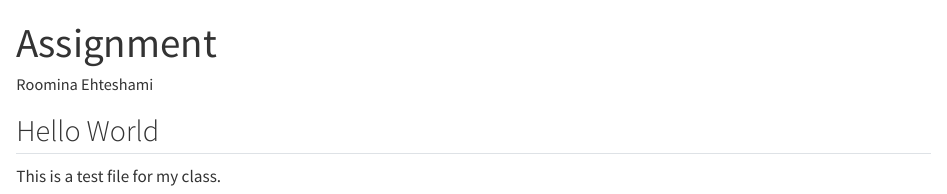
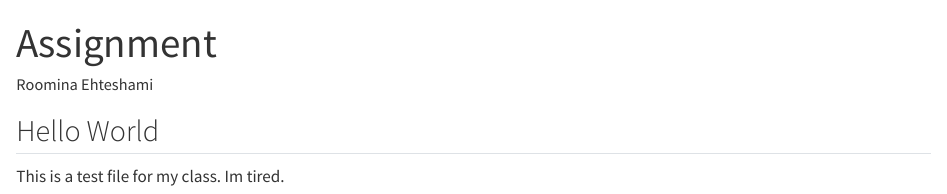
Before and after one commit to roominx/Assignment, a Quarto document (Assignment.qmd): the page in a window 1100 px wide, from its top. Rendered offline with R 4.5, knitr and Pandoc in place of Quarto, with nearby package versions; drawn as R Markdown's standard HTML page in place of the format the file asks for.

Commit message:
New stuff.

```diff
--- a/Assignment.qmd
+++ b/Assignment.qmd
@@ -8,3 +8,4 @@ editor: visual
 ## Hello World
 
 This is a test file for my class.
+Im tired.
```
